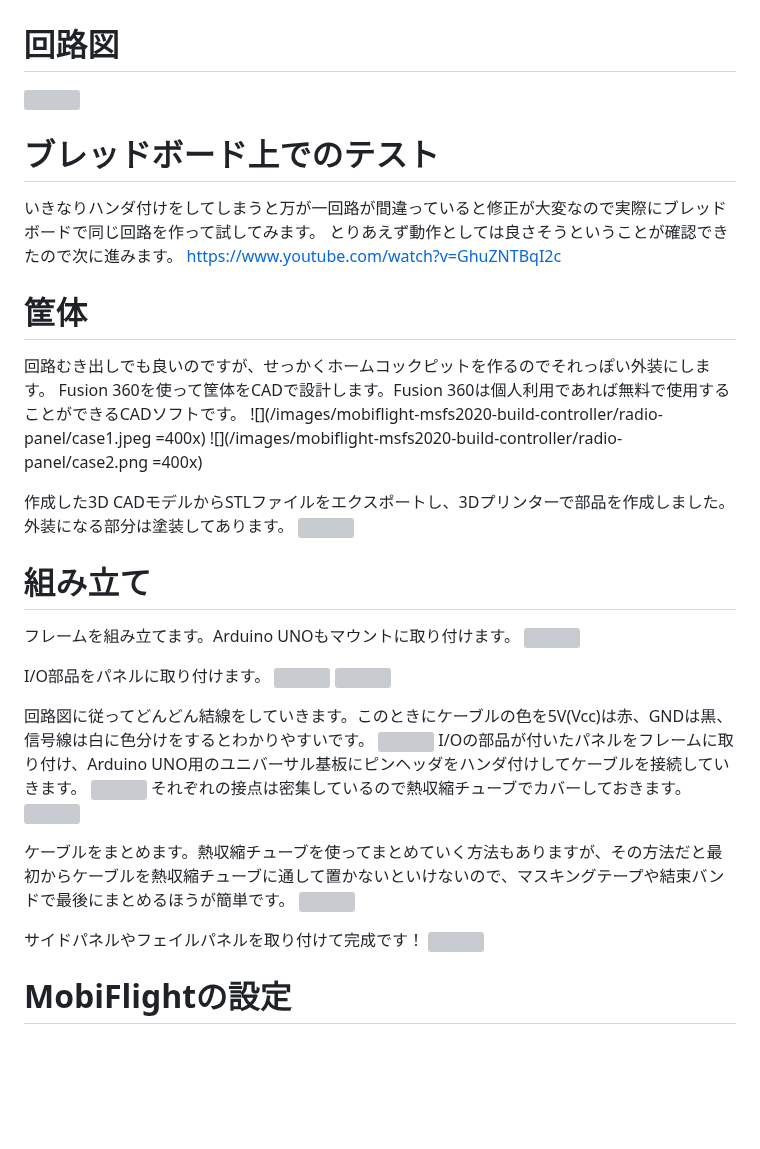
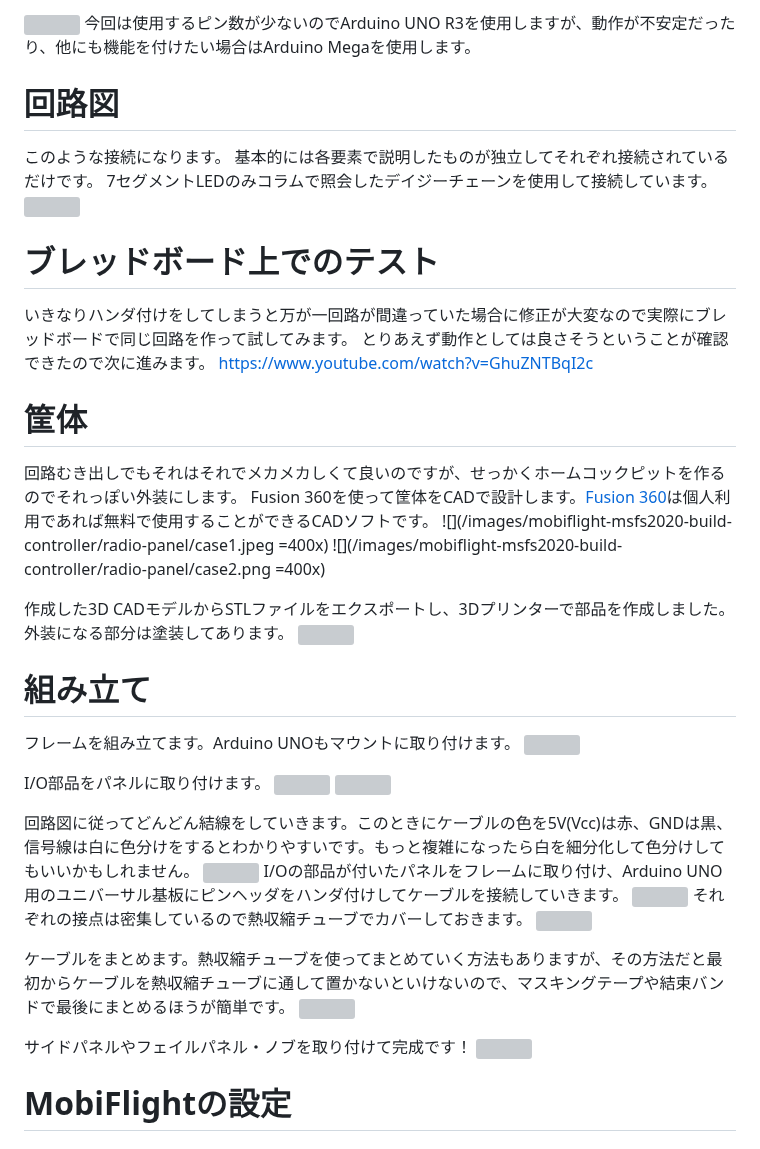
Before and after one commit to 07JP27/zenn-content, a Markdown page: books/mobiflight-msfs2020-build-controller/radio-panel.md, the part around one of its changes. GitHub-like rendering; blank space fills up the shorter version; grey boxes are pictures that could not be loaded.

```diff
--- a/books/mobiflight-msfs2020-build-controller/radio-panel.md
+++ b/books/mobiflight-msfs2020-build-controller/radio-panel.md
@@ -19,19 +19,23 @@ title: "【実践編】無線周波数操作パネルを作る"
 
 ![](/images/mobiflight-msfs2020-build-controller/radio-panel/parts2.jpg)
+今回は使用するピン数が少ないのでArduino UNO R3を使用しますが、動作が不安定だったり、他にも機能を付けたい場合はArduino Megaを使用します。
 
 
 # 回路図
+このような接続になります。
+基本的には各要素で説明したものが独立してそれぞれ接続されているだけです。
+7セグメントLEDのみコラムで照会したデイジーチェーンを使用して接続しています。
 ![](/images/mobiflight-msfs2020-build-controller/radio-panel/breadboard.png)
 
 
 # ブレッドボード上でのテスト
-いきなりハンダ付けをしてしまうと万が一回路が間違っていると修正が大変なので実際にブレッドボードで同じ回路を作って試してみます。
+いきなりハンダ付けをしてしまうと万が一回路が間違っていた場合に修正が大変なので実際にブレッドボードで同じ回路を作って試してみます。
 とりあえず動作としては良さそうということが確認できたので次に進みます。
 https://www.youtube.com/watch?v=GhuZNTBqI2c
 
 # 筐体
-回路むき出しでも良いのですが、せっかくホームコックピットを作るのでそれっぽい外装にします。
-Fusion 360を使って筐体をCADで設計します。Fusion 360は個人利用であれば無料で使用することができるCADソフトです。
+回路むき出しでもそれはそれでメカメカしくて良いのですが、せっかくホームコックピットを作るのでそれっぽい外装にします。
+Fusion 360を使って筐体をCADで設計します。[Fusion 360](https://www.autodesk.co.jp/products/fusion-360/personal)は個人利用であれば無料で使用することができるCADソフトです。
 ![](/images/mobiflight-msfs2020-build-controller/radio-panel/case1.jpeg =400x)
 ![](/images/mobiflight-msfs2020-build-controller/radio-panel/case2.png =400x)
 
@@ -46,7 +50,7 @@ I/O部品をパネルに取り付けます。
 ![](/images/mobiflight-msfs2020-build-controller/radio-panel/assem2.png)
 ![](/images/mobiflight-msfs2020-build-controller/radio-panel/assem3.png)
 
-回路図に従ってどんどん結線をしていきます。このときにケーブルの色を5V(Vcc)は赤、GNDは黒、信号線は白に色分けをするとわかりやすいです。
+回路図に従ってどんどん結線をしていきます。このときにケーブルの色を5V(Vcc)は赤、GNDは黒、信号線は白に色分けをするとわかりやすいです。もっと複雑になったら白を細分化して色分けしてもいいかもしれません。
 ![](/images/mobiflight-msfs2020-build-controller/radio-panel/assem4.png)
 I/Oの部品が付いたパネルをフレームに取り付け、Arduino UNO用のユニバーサル基板にピンヘッダをハンダ付けしてケーブルを接続していきます。
 ![](/images/mobiflight-msfs2020-build-controller/radio-panel/assem5.png)
@@ -56,7 +60,7 @@ I/Oの部品が付いたパネルをフレームに取り付け、Arduino UNO用
 ケーブルをまとめます。熱収縮チューブを使ってまとめていく方法もありますが、その方法だと最初からケーブルを熱収縮チューブに通して置かないといけないので、マスキングテープや結束バンドで最後にまとめるほうが簡単です。
 ![](/images/mobiflight-msfs2020-build-controller/radio-panel/assem7.png)
 
-サイドパネルやフェイルパネルを取り付けて完成です！
+サイドパネルやフェイルパネル・ノブを取り付けて完成です！
 ![](/images/mobiflight-msfs2020-build-controller/radio-panel/assem8.png)
 
 
```
Also changed, not shown: other parts of books/mobiflight-msfs2020-build-controller/radio-panel.md (+10 -10 lines), books/mobiflight-msfs2020-build-controller/flap-servomotor.md (+47 -13 lines), books/mobiflight-msfs2020-build-controller/postscript.md (+0 -1 lines), images/mobiflight-msfs2020-build-controller/flap-servomotor/pwm.png (added).
